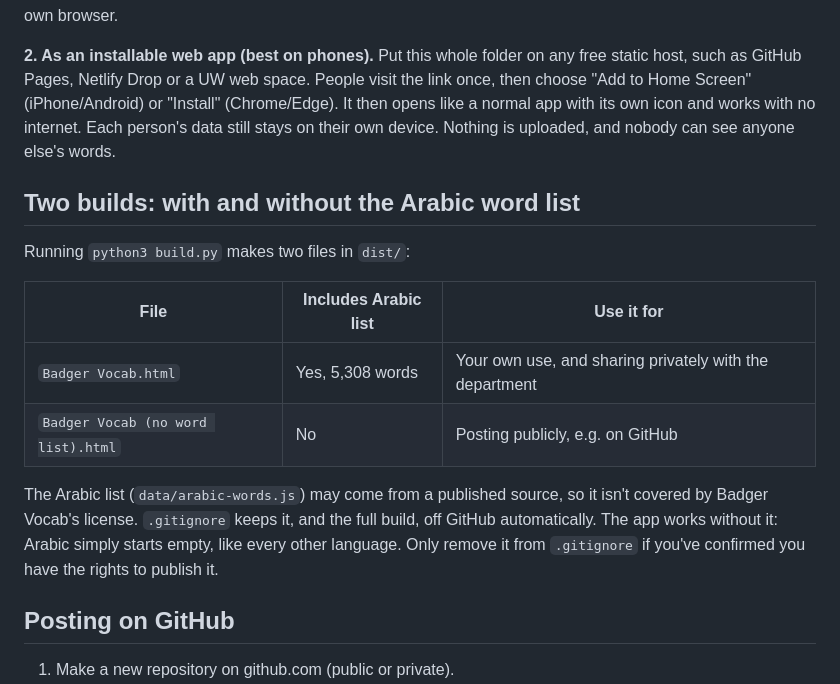
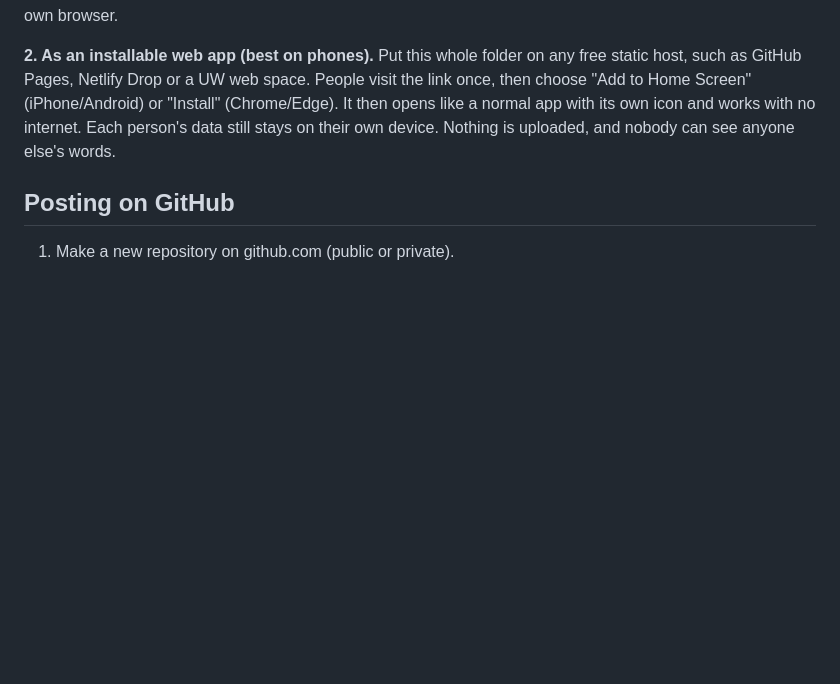
Before and after one commit to ImanTheGreat/badger-vocab, a Markdown page: README.md, the part around the change. Drawn GitHub-style; blank space fills up the shorter version.

```diff
--- a/README.md
+++ b/README.md
@@ -30,20 +30,6 @@ Put this whole folder on any free static host, such as GitHub Pages, Netlify Dro
 People visit the link once, then choose "Add to Home Screen" (iPhone/Android) or "Install" (Chrome/Edge).
 It then opens like a normal app with its own icon and works with no internet.
 Each person's data still stays on their own device. Nothing is uploaded, and nobody can see anyone else's words.
-
-## Two builds: with and without the Arabic word list
-
-Running `python3 build.py` makes two files in `dist/`:
-
-| File | Includes Arabic list | Use it for |
-|---|---|---|
-| `Badger Vocab.html` | Yes, 5,308 words | Your own use, and sharing privately with the department |
-| `Badger Vocab (no word list).html` | No | Posting publicly, e.g. on GitHub |
-
-The Arabic list (`data/arabic-words.js`) may come from a published source, so it isn't covered by
-Badger Vocab's license. `.gitignore` keeps it, and the full build, off GitHub automatically.
-The app works without it: Arabic simply starts empty, like every other language.
-Only remove it from `.gitignore` if you've confirmed you have the rights to publish it.
 
 ## Posting on GitHub
 
```
